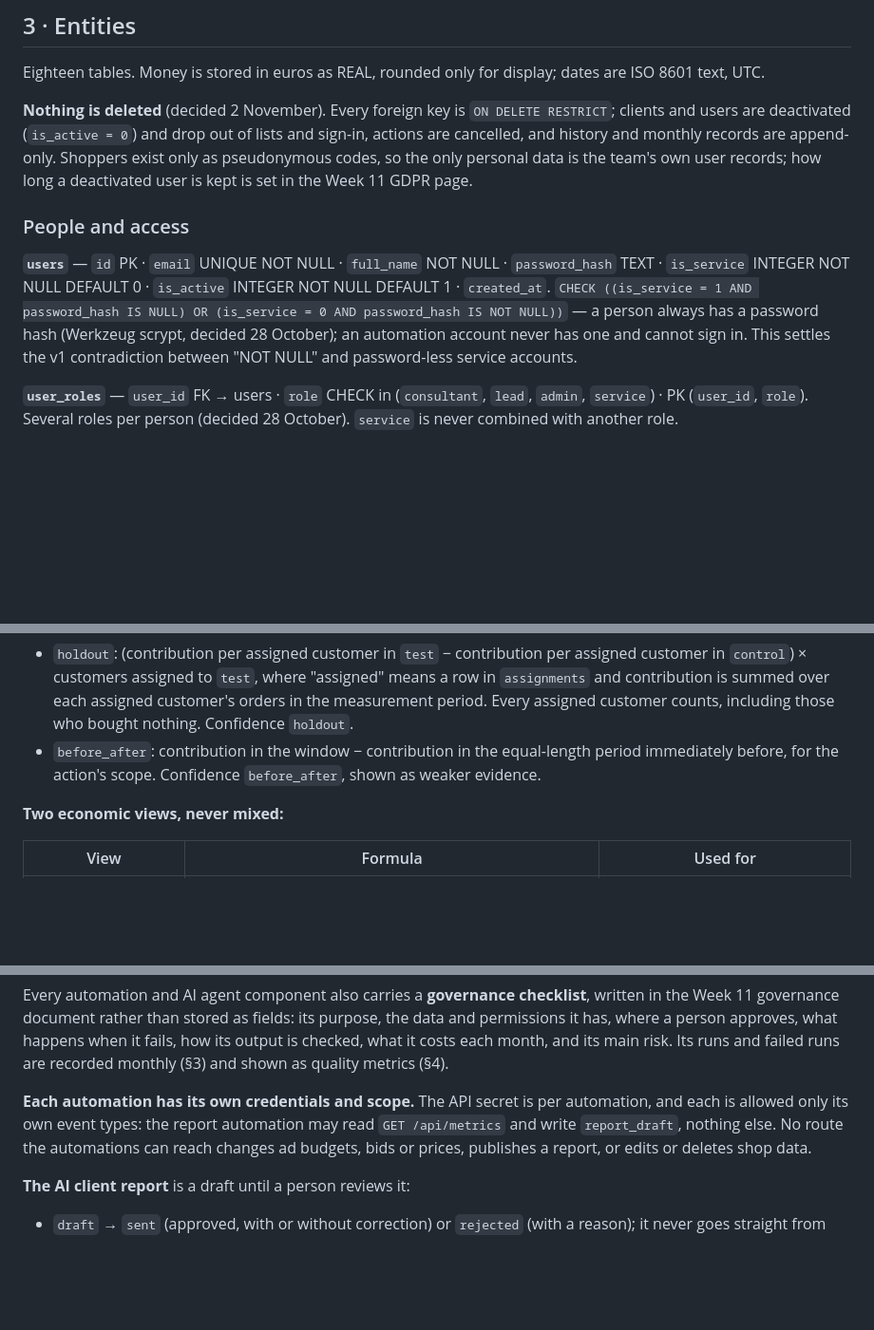
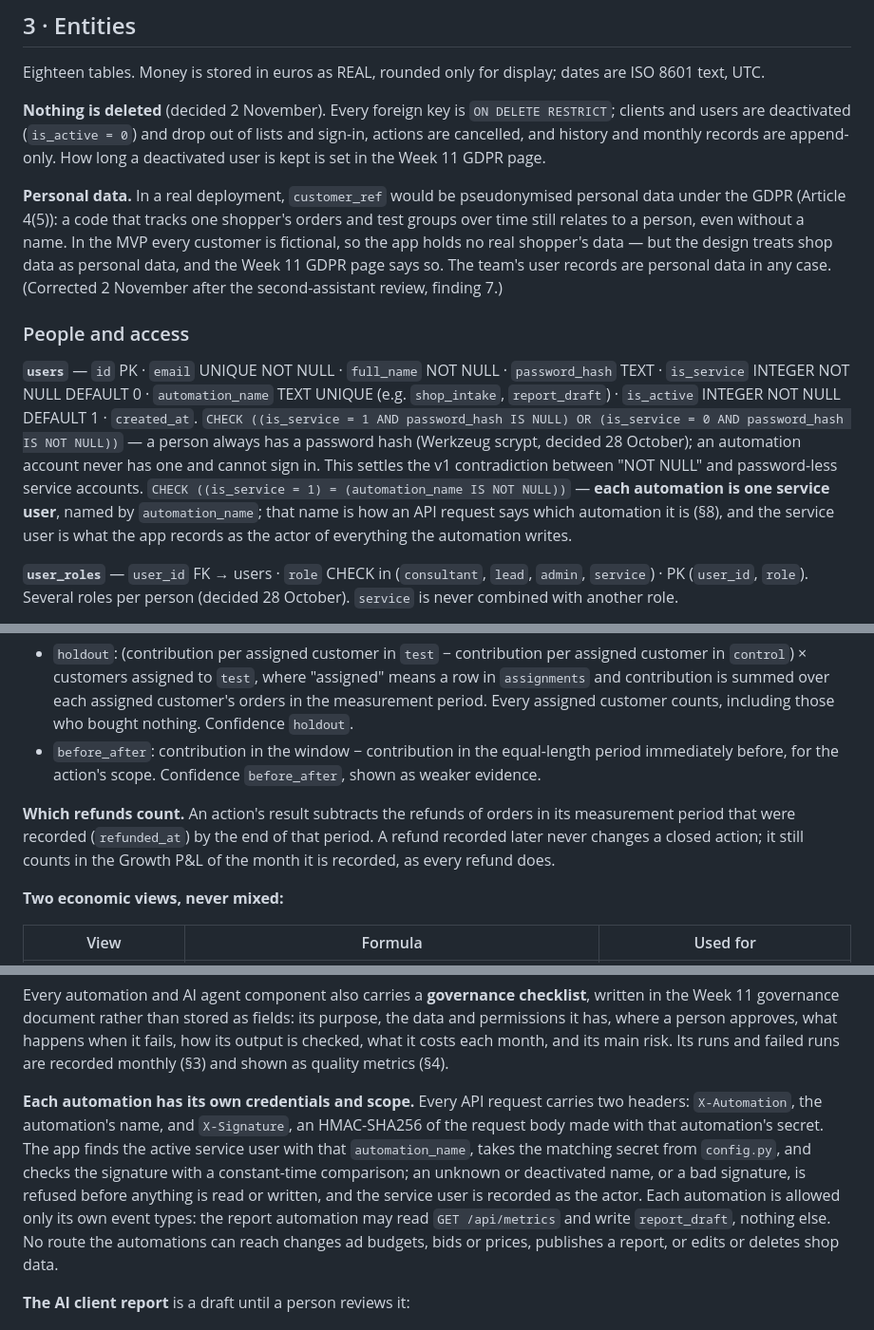
Before and after one commit to carlosmariamunozmorilas/lowcode-project, a Markdown page: docs/specification-v2.md, 3 parts joined by grey strips. Shown at 95% size. GitHub-like rendering; blank space fills up the shorter version.

```diff
--- a/docs/specification-v2.md
+++ b/docs/specification-v2.md
@@ -73,19 +73,31 @@ dates are ISO 8601 text, UTC.
 **Nothing is deleted** (decided 2 November). Every foreign key is `ON DELETE
 RESTRICT`; clients and users are deactivated (`is_active = 0`) and drop out of
 lists and sign-in, actions are cancelled, and history and monthly records are
-append-only. Shoppers exist only as pseudonymous codes, so the only personal
-data is the team's own user records; how long a deactivated user is kept is
-set in the Week 11 GDPR page.
+append-only. How long a deactivated user is kept is set in the Week 11 GDPR
+page.
+
+**Personal data.** In a real deployment, `customer_ref` would be pseudonymised
+personal data under the GDPR (Article 4(5)): a code that tracks one shopper's
+orders and test groups over time still relates to a person, even without a
+name. In the MVP every customer is fictional, so the app holds no real
+shopper's data — but the design treats shop data as personal data, and the
+Week 11 GDPR page says so. The team's user records are personal data in any
+case. (Corrected 2 November after the second-assistant review, finding 7.)
 
 ### People and access
 
 **`users`** — `id` PK · `email` UNIQUE NOT NULL · `full_name` NOT NULL ·
-`password_hash` TEXT · `is_service` INTEGER NOT NULL DEFAULT 0 · `is_active`
+`password_hash` TEXT · `is_service` INTEGER NOT NULL DEFAULT 0 ·
+`automation_name` TEXT UNIQUE (e.g. `shop_intake`, `report_draft`) · `is_active`
 INTEGER NOT NULL DEFAULT 1 · `created_at`.
 `CHECK ((is_service = 1 AND password_hash IS NULL) OR (is_service = 0 AND password_hash IS NOT NULL))`
 — a person always has a password hash (Werkzeug scrypt, decided 28 October); an
 automation account never has one and cannot sign in. This settles the v1
 contradiction between "NOT NULL" and password-less service accounts.
+`CHECK ((is_service = 1) = (automation_name IS NOT NULL))` — **each automation
+is one service user**, named by `automation_name`; that name is how an API
+request says which automation it is (§8), and the service user is what the app
+records as the actor of everything the automation writes.
 
 **`user_roles`** — `user_id` FK → users · `role` CHECK in (`consultant`, `lead`,
 `admin`, `service`) · PK (`user_id`, `role`). Several roles per person (decided
@@ -294,6 +306,11 @@ action's measurement period (the window plus `post_period_days`):
   period immediately before, for the action's scope. Confidence `before_after`,
   shown as weaker evidence.
 
+**Which refunds count.** An action's result subtracts the refunds of orders in
+its measurement period that were recorded (`refunded_at`) by the end of that
+period. A refund recorded later never changes a closed action; it still counts
+in the Growth P&L of the month it is recorded, as every refund does.
+
 **Two economic views, never mixed:**
 
 | View | Formula | Used for |
@@ -499,8 +516,14 @@ when it fails, how its output is checked, what it costs each month, and its main
 risk. Its runs and failed runs are recorded monthly (§3) and shown as quality
 metrics (§4).
 
-**Each automation has its own credentials and scope.** The API secret is per
-automation, and each is allowed only its own event types: the report automation
+**Each automation has its own credentials and scope.** Every API request
+carries two headers: `X-Automation`, the automation's name, and `X-Signature`,
+an HMAC-SHA256 of the request body made with that automation's secret. The app
+finds the active service user with that `automation_name`, takes the matching
+secret from `config.py`, and checks the signature with a constant-time
+comparison; an unknown or deactivated name, or a bad signature, is refused
+before anything is read or written, and the service user is recorded as the
+actor. Each automation is allowed only its own event types: the report automation
 may read `GET /api/metrics` and write `report_draft`, nothing else. No route the
 automations can reach changes ad budgets, bids or prices, publishes a report, or
 edits or deletes shop data.
```
Also changed, not shown: other parts of docs/specification-v2.md (+12 -6 lines), docs/spec-v2-review.md (added, +58 -0 lines), experiments/spec-v2-review/gemini-review.md (added, +72 -0 lines).
